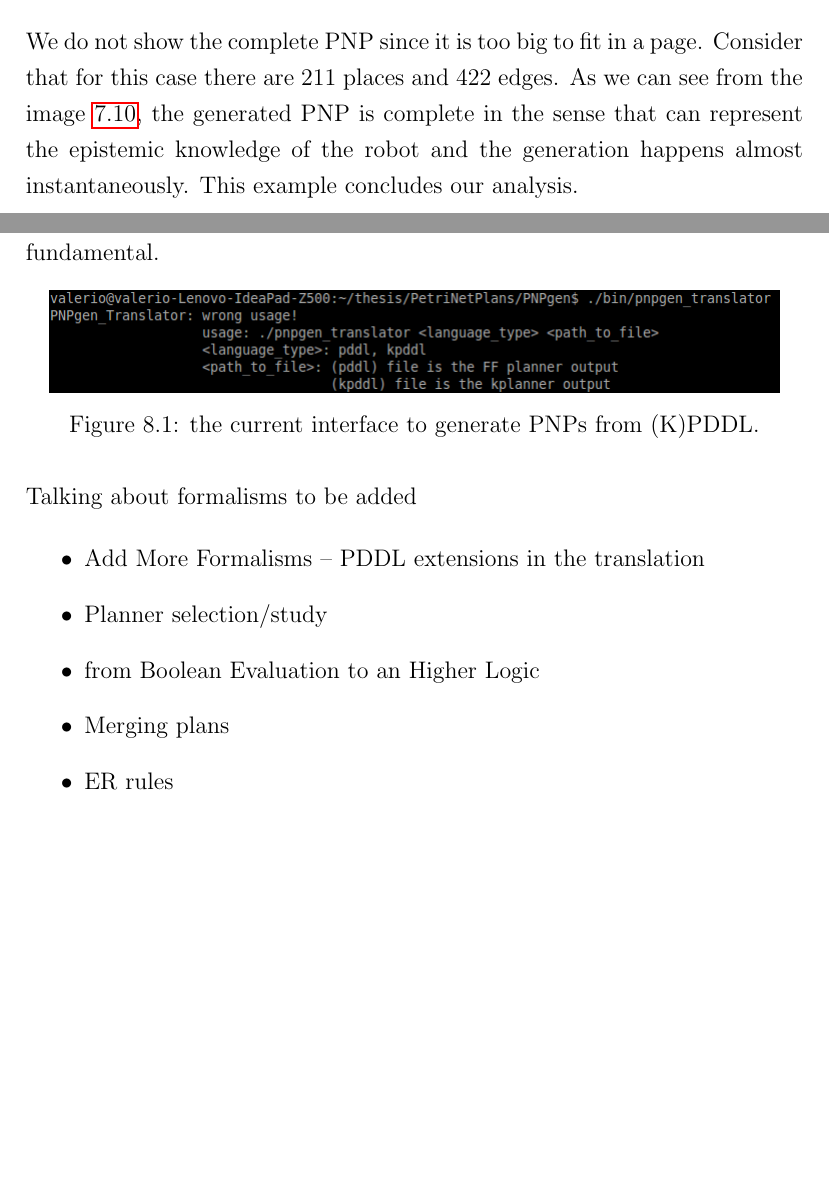
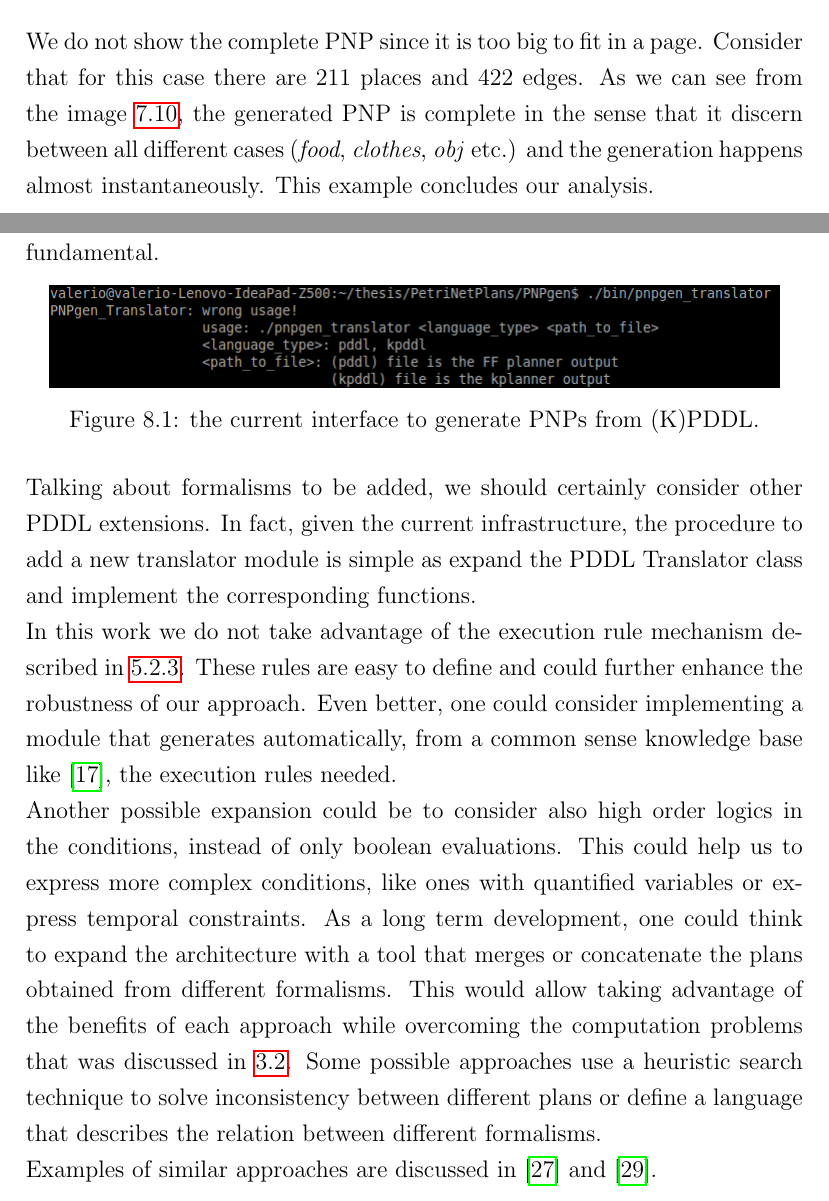
Before and after one commit to akab-old/CP_and_RE_in_HRI, a LaTeX thesis (main.tex): two parts of pages 75 and 78 of 82, joined at a grey line, cut so that both start at the same text, the shorter picture padded with empty space. Compiled offline with pdfLaTeX.

Commit message:
Conclusion & Future Development: 1st draft

```diff
--- a/main.tex
+++ b/main.tex
@@ -1906,7 +1906,7 @@ As before, we must specify the possible outcomes in the initial state:
 \end{verbatim}
 
 %PNP stats: 'Actions: 70 Places: 212 Transitions: 211 Edges: 422
-\noindent We do not show the complete PNP since it is too big to fit in a page. Consider that for this case there are 211 places and 422 edges. As we can see from the image \ref{fig:rosplan_ex2}, the generated PNP is complete in the sense that can represent the epistemic knowledge of the robot and the generation happens almost instantaneously. This example concludes our analysis.
+\noindent We do not show the complete PNP since it is too big to fit in a page. Consider that for this case there are 211 places and 422 edges. As we can see from the image \ref{fig:rosplan_ex2}, the generated PNP is complete in the sense that it discern between all different cases (\textit{food}, \textit{clothes}, \textit{obj} etc.) and the generation happens almost instantaneously. This example concludes our analysis.
 
 \begin{figure}[H]
 	\centering
@@ -1938,19 +1935,24 @@ It is clear that if we want to expand our work considering more formalisms, a to
 	\caption{the current interface to generate PNPs from (K)PDDL.}
 \end{figure}
 
-\noindent Talking about formalisms to be added
+\noindent Talking about formalisms to be added, we should certainly consider other PDDL extensions. In fact, given the current infrastructure, the procedure to add a new translator module is simple as expand the PDDL Translator class and implement the corresponding functions.\\
+In this work we do not take advantage of the execution rule mechanism described in \ref{sec:ER}. These  rules are easy to define and could further enhance the robustness of our approach. Even better, one could consider implementing a module that generates automatically, from a common sense knowledge base like \cite{liu2004conceptnet}, the execution rules needed. \\
+Another possible expansion could be to consider also high order logics in the conditions, instead of only boolean evaluations. This could help us to express more complex conditions, like ones with quantified variables or express temporal constraints.
+As a long term development, one could think to expand the architecture with a tool that merges or concatenate the plans obtained from different formalisms. This would allow taking advantage of the benefits of each approach while overcoming the computation problems that was discussed in \ref{sec:analysis}.
+Some possible approaches use a heuristic search technique to solve inconsistency between different plans or define a language that describes the relation between different formalisms.\\
+Examples of similar approaches are discussed in \cite{tsamardinos2000merging} and \cite{yang1992merging}.
 
 %A robot must be capable of discerning cases in which an interaction is desirable and cases in which is not. Like in the simple case of a "welcome robot", it is important that the robot says "hi" when a person shows in front of him but it must also take into account the fact that a person could appear in front of him multiple times.
 %Another important but maybe trickier case is to equip the robot with the capability of understanding the mood of the person and than react consequently. Although this could be seen as a fictional case, since is impossible at the moment even for the most complex cognitive robot to understand emotions, there are some simple cases that could be treated. The goal, in this case, is not to reproduce a perfect model of the human mind state and how it could react to some sorts of events, but rather discover some patterns that could lead to undesirable outcomes. For instance, a person could be busy with its work and the interference of the robot, when is not helpful in the context of the human task, could be perceived as noise. Thus is important to maintain a representation of the person daily routines and enrich this when is possible with the information that comes from the social interactions that occurs from time to time between the two. If we are interested in developing robots strictly social, we cannot leave aside the emotional aspect of the interaction.
 
 
-\begin{itemize}
-\item Add More Formalisms -- PDDL extensions in the translation
-\item Planner selection/study
-\item from Boolean Evaluation to an Higher Logic
-\item Merging plans
-\item ER rules
-\end{itemize}
+%\begin{itemize}
+%\item Add More Formalisms -- PDDL extensions in the translation
+%\item Planner selection/study
+%\item from Boolean Evaluation to an Higher Logic
+%\item Merging plans ?
+%\item ER rules
+%\end{itemize}
 
 
 \bibliographystyle{plain}
```
Also changed, not shown: biblio.bib (+30 -0 lines), main.bbl, main.pdf, main.tex (9 more changed lines), 5 other files.
